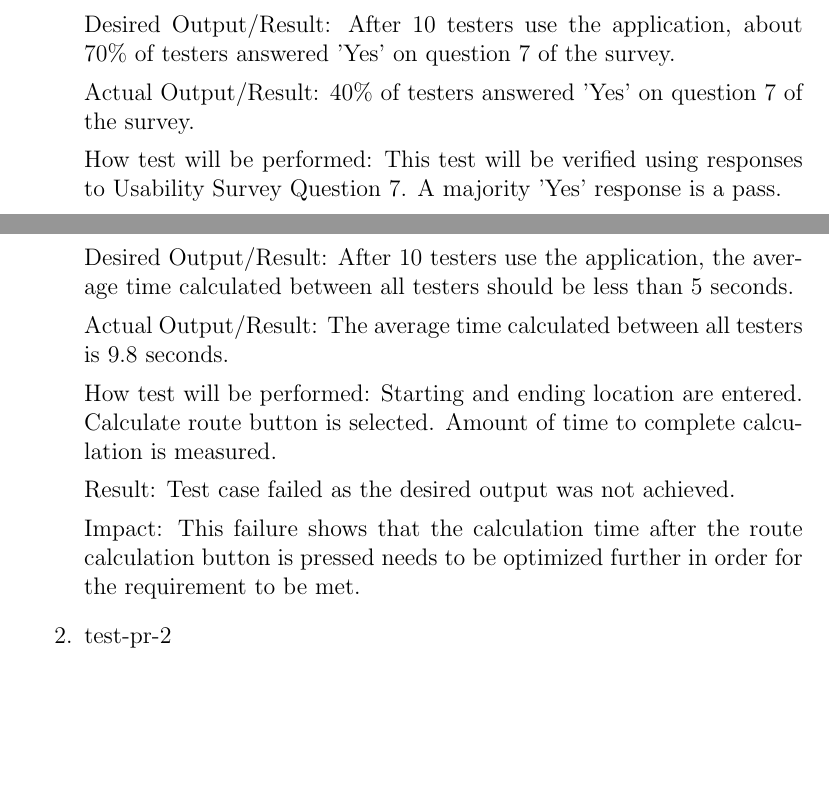
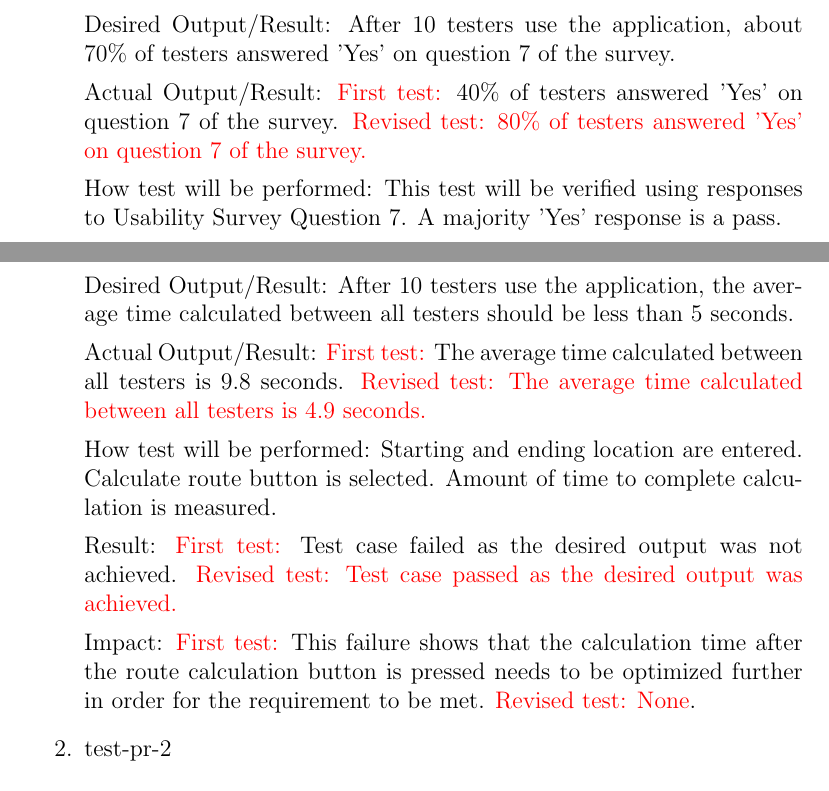
Before and after one commit to mehtaj8/Greenway, a LaTeX document (docs/VnVReport/VnVReport.tex): two parts of pages 12 and 13 of 27 before the commit and two parts of pages 12 and 13 of 28 after it, joined at a grey line, cut so that both start at the same text, the shorter picture padded with empty space. Compiled offline with pdfLaTeX.

Commit message:
Updating VnV Report to reflect new tests performed on testers

```diff
--- a/docs/VnVReport/VnVReport.tex
+++ b/docs/VnVReport/VnVReport.tex
@@ -12,6 +12,7 @@
     urlcolor=blue
 }
 \usepackage[round]{natbib}
+\usepackage[normalem]{ulem}
 
 \input{../Comments}
 \input{../Common}
@@ -386,7 +387,7 @@ Input/Condition: The tester will try to use the application with colour blind gl
 
 Desired Output/Result: After 10 testers use the application, about 70\% of testers answered 'Yes' on question 7 of the survey.
 
-Actual Output/Result: 40\% of testers answered 'Yes' on question 7 of the survey.
+Actual Output/Result: \textcolor{red}{First test:} 40\% of testers answered 'Yes' on question 7 of the survey. \textcolor{red}{Revised test: 80\% of testers answered 'Yes' on question 7 of the survey.}
 
 How test will be performed: This test will be verified using responses to Usability Survey Question 7. A majority 'Yes' response is a pass.
 
@@ -438,13 +439,13 @@ Input/Condition: The tester inputs the starting location and the ending location
 
 Desired Output/Result: After 10 testers use the application, the average time calculated between all testers should be less than 5 seconds.
 
-Actual Output/Result: The average time calculated between all testers is 9.8 seconds.
+Actual Output/Result: \textcolor{red}{First test:} The average time calculated between all testers is 9.8 seconds. \textcolor{red}{Revised test: The average time calculated between all testers is 4.9 seconds.}
 
 How test will be performed: Starting and ending location are entered. Calculate route button is selected. Amount of time to complete calculation is measured.
 
-Result: Test case failed as the desired output was not achieved.
+Result: \textcolor{red}{First test:} Test case failed as the desired output was not achieved. \textcolor{red}{Revised test: Test case passed as the desired output was achieved.}
 
-Impact: This failure shows that the calculation time after the route calculation button is pressed needs to be optimized further in order for the requirement to be met.
+Impact: \textcolor{red}{First test:} This failure shows that the calculation time after the route calculation button is pressed needs to be optimized further in order for the requirement to be met. \textcolor{red}{Revised test: None}.
 
 \item{test-pr-2\\}
 
```
Also changed, not shown: docs/VnVReport/VnVReport.pdf, docs/VnVReport/VnVReport.tex (6 more changed lines).
